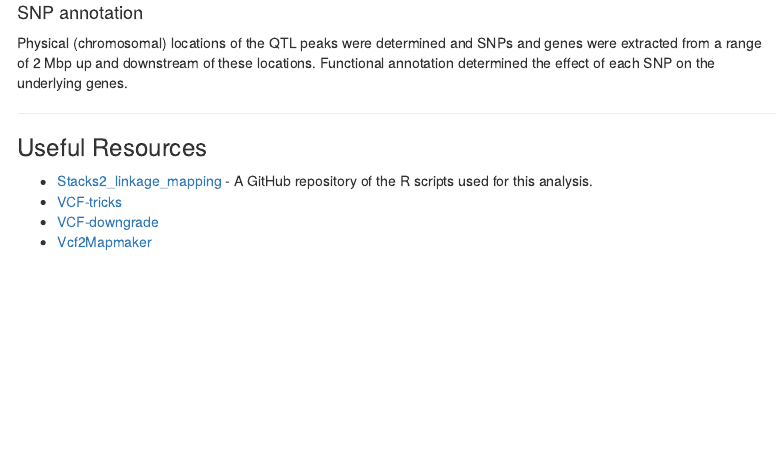
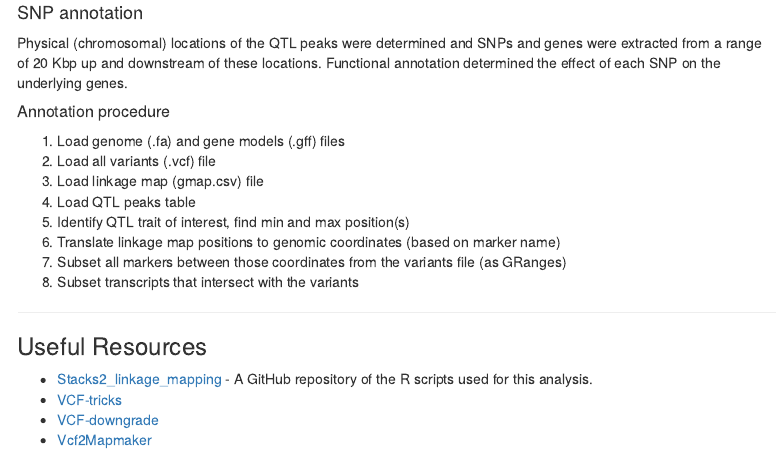
Before and after one commit to IdoBar/Lentil_GBS_analysis, an R Markdown document (doc/Lentil_GBS_analysis_pipeline.Rmd): the page in a window 1100 px wide, from 5200 px down. Rendered offline with R 4.5, knitr and Pandoc, with nearby package versions; some code elsewhere in the file could not run offline; a font, style sheet, LaTeX package, included part or bibliography that could not be used is replaced or left out; menus at the side of the page are left out.

Commit message:
Ref_Stacks2 complete documentation

```diff
--- a/doc/Lentil_GBS_analysis_pipeline.Rmd
+++ b/doc/Lentil_GBS_analysis_pipeline.Rmd
@@ -648,7 +648,17 @@ Loci and QTL positions across the linkage map were prepared in R and exported fo
 In addition, the constructed genetic map and genotype-phenotype data were exported for analysis in `r fontFmt("Windows QTL Cartographer", custom_font)` v2.5_011 [@shengchu_wang_windows_2012], using a CIM approach and determine the contribution of each QTL to the phenotype variability.
 
 #### SNP annotation
-Physical (chromosomal) locations of the QTL peaks were determined and SNPs and genes were extracted from a range of 2 Mbp up and downstream of these locations. Functional annotation determined the effect of each SNP on the underlying genes.
+Physical (chromosomal) locations of the QTL peaks were determined and SNPs and genes were extracted from a range of 20 Kbp up and downstream of these locations. Functional annotation determined the effect of each SNP on the underlying genes.
+
+##### Annotation procedure
+1. Load genome (.fa) and gene models (.gff) files
+2. Load all variants (.vcf) file
+3. Load linkage map (gmap.csv) file
+4. Load QTL peaks table
+5. Identify QTL trait of interest, find min and max position(s)
+6. Translate linkage map positions to genomic coordinates (based on marker name)
+7. Subset all markers between those coordinates from the variants file (as GRanges)
+8. Subset transcripts that intersect with the variants
 
 ***
 ### Useful Resources
```
Also changed, not shown: doc/Lentil_GBS_analysis_pipeline.html.
